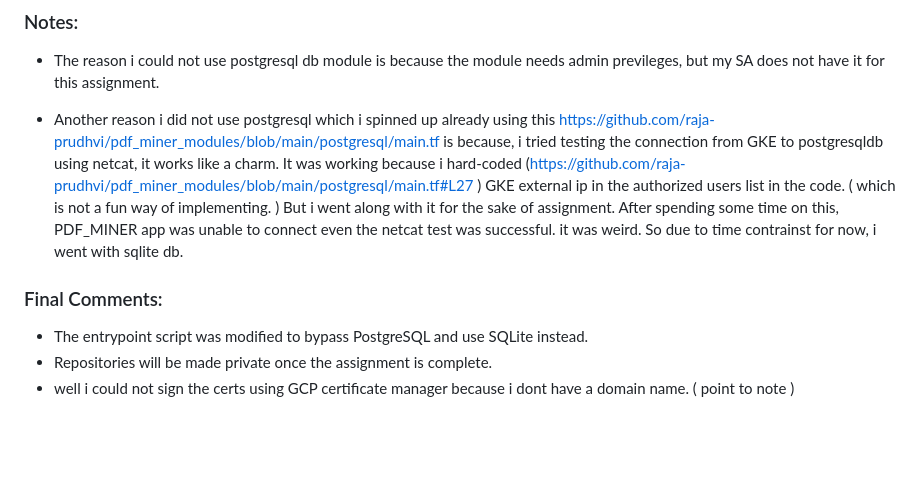
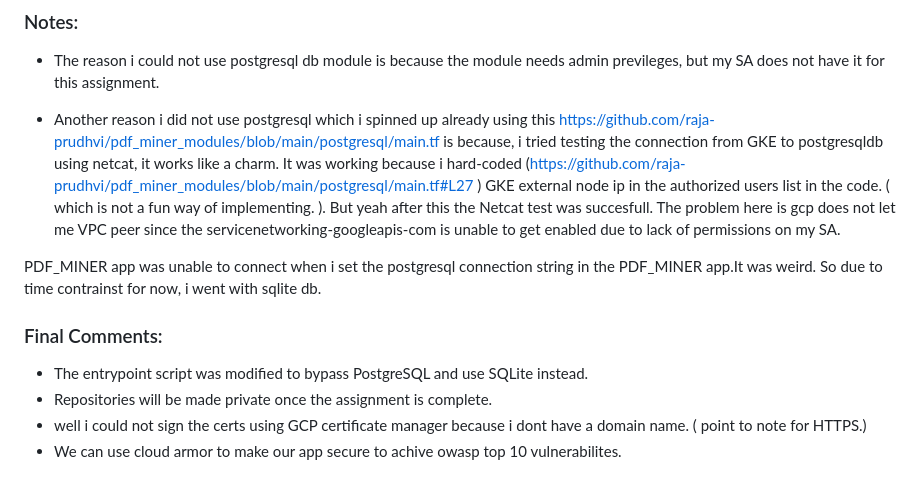
Before and after one commit to raja-prudhvi/pdf_miner, a Markdown page: README.md, the part around the change. Drawn GitHub-style; blank space fills up the shorter version.

```diff
--- a/README.md
+++ b/README.md
@@ -102,11 +102,13 @@ If the application is running successfully, you should see the HTML output indic
 ### Notes:
 - The reason i could not use postgresql db module is because the module needs admin previleges, but my SA does not have it for this assignment.
 
-- Another reason i did not use postgresql which i spinned up already using this https://github.com/raja-prudhvi/pdf_miner_modules/blob/main/postgresql/main.tf  is because, i tried testing the connection from GKE to postgresqldb using netcat, it works like a charm. It was working because i hard-coded (https://github.com/raja-prudhvi/pdf_miner_modules/blob/main/postgresql/main.tf#L27 ) GKE external ip in the authorized users list in the code. ( which is not a fun way of implementing. )
-But i went along with it for the sake of assignment. After spending some time on this, PDF_MINER app was unable to connect even the
-netcat test was successful. it was weird. So due to time contrainst for now, i went with sqlite db.
+- Another reason i did not use postgresql which i spinned up already using this https://github.com/raja-prudhvi/pdf_miner_modules/blob/main/postgresql/main.tf  is because, i tried testing the connection from GKE to postgresqldb using netcat, it works like a charm. It was working because i hard-coded (https://github.com/raja-prudhvi/pdf_miner_modules/blob/main/postgresql/main.tf#L27 ) GKE external node ip in the authorized users list in the code. ( which is not a fun way of implementing. ). But yeah after this the Netcat test was succesfull.
+The problem here is gcp does not let me VPC peer since the servicenetworking-googleapis-com is unable to get enabled due to lack of permissions on my SA.
+
+PDF_MINER app was unable to connect when i set the postgresql connection string in the PDF_MINER app.It was weird. So due to time contrainst for now, i went with sqlite db.
 
 ### Final Comments:
 - The entrypoint script was modified to bypass PostgreSQL and use SQLite instead.
 - Repositories will be made private once the assignment is complete.
-- well i could not sign the certs using GCP certificate manager because i dont have a domain name. ( point to note )
+- well i could not sign the certs using GCP certificate manager because i dont have a domain name. ( point to note  for HTTPS.)
+- We can use cloud armor to make our app secure to achive owasp top 10 vulnerabilites.
```
